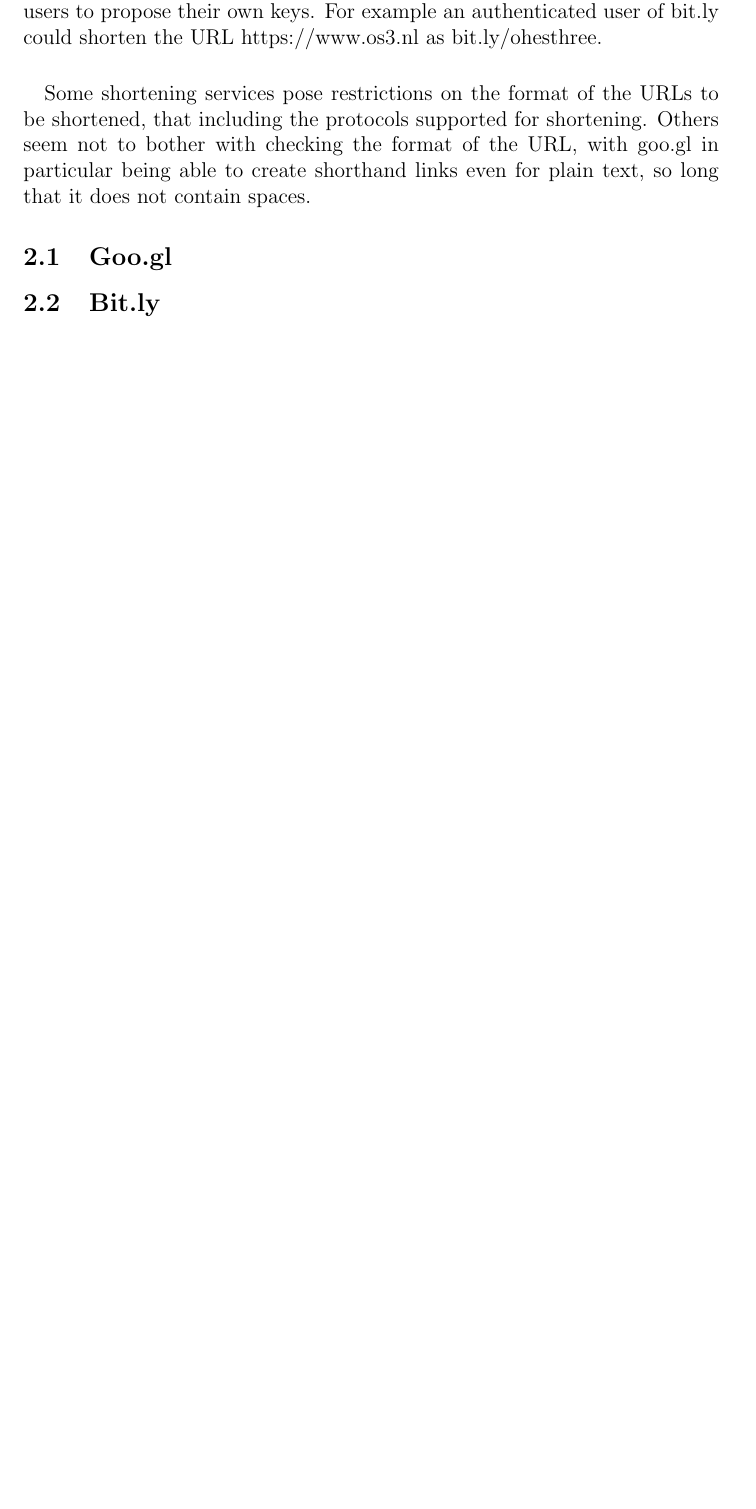
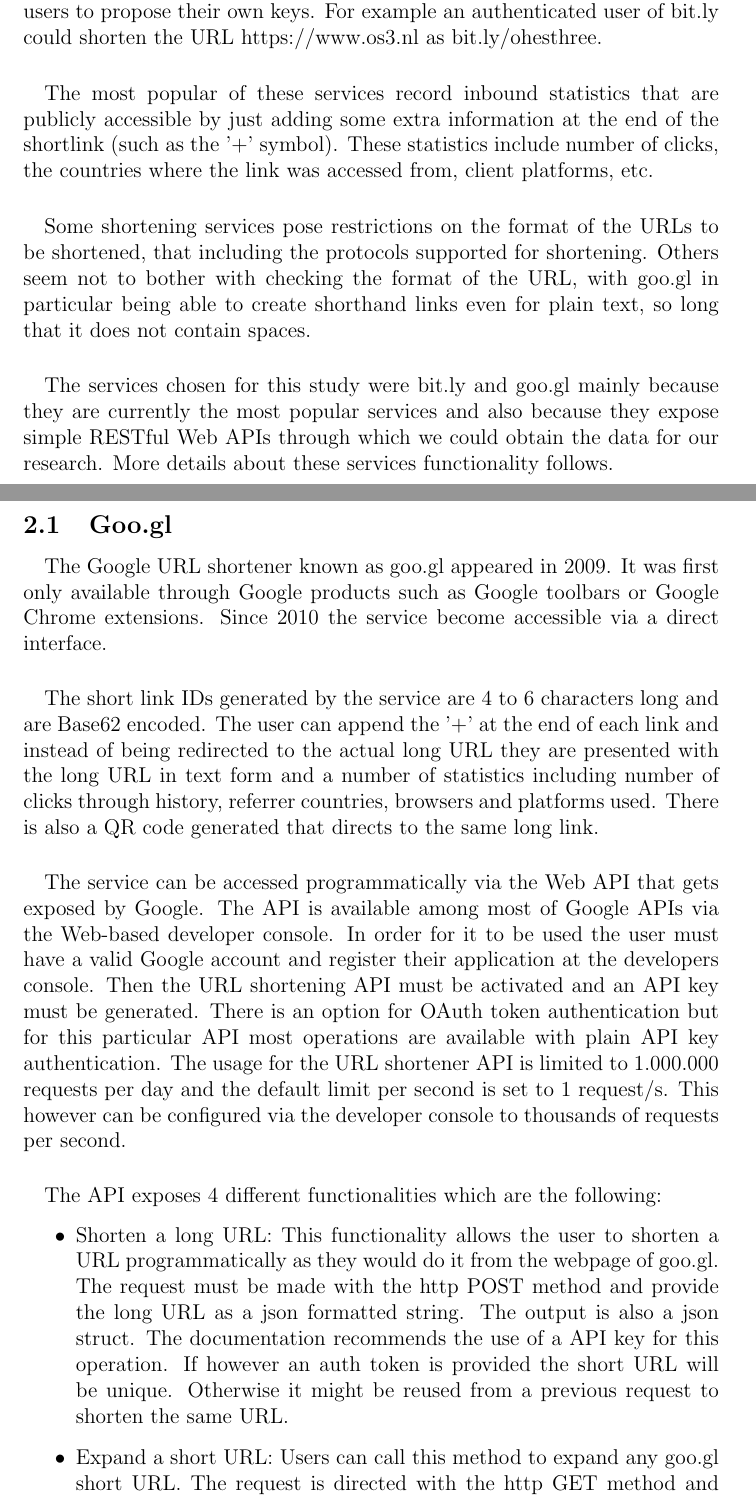
Before and after one commit to shortOS3/ssnreport, a LaTeX paper (ssn-report.tex): part of page 9 of 26 before the commit and two parts of pages 9 and 10 of 30 after it, the two joined at a grey line, cut so that both start at the same text, the shorter picture padded with empty space. Compiled offline with pdfLaTeX.

Commit message:
chapter 2

```diff
--- a/ssn-report.tex
+++ b/ssn-report.tex
@@ -144,7 +146,30 @@
 There are several techniques to generate unique IDs. Those can be encoded in base 36, assuming 26 letters and 10 numbers or alternatively, if uppercase and lowercase letters are differentiated, then each character can represent a single digit within a number of base 62 (26 + 26 + 10) and each. Each ID can be generated sequentially following the order from 0 to 9 and from Aa to Zz. Another way would be to invoke a hash function or a random number generator so that the ID sequence is not predictable. Some services allow users to propose their own keys. For example an authenticated user of bit.ly could shorten the URL https://www.os3.nl as bit.ly/ohesthree.
 
 \paragraph{}
+The most popular of these services record inbound statistics that are publicly accessible by just adding some extra information at the end of the shortlink (such as the '+' symbol). These statistics include number of clicks, the countries where the link was accessed from, client platforms, etc.
+
+\paragraph{}
 Some shortening services pose restrictions on the format of the URLs to be shortened, that including the protocols supported for shortening. Others seem not to bother with checking the format of the URL, with goo.gl in particular being able to create shorthand links even for plain text, so long that it does not contain spaces.
+
+\paragraph{}
+The services chosen for this study were bit.ly and goo.gl mainly because they are currently the most popular services and also because they expose simple RESTful Web APIs through which we could obtain the data for our research. More details about these services functionality follows.
 
 \subsection{Goo.gl}
 
+\paragraph{}
+The Google URL shortener known as goo.gl appeared in 2009. It was first only available through Google products such as Google toolbars or Google Chrome extensions. Since 2010 the service become accessible via a direct interface.
+
+\paragraph{}
+The short link IDs generated by the service are 4 to 6 characters long and are Base62 encoded. The user can append the '+' at the end of each link and instead of being redirected to the actual long URL they are presented with the long URL in text form and a number of statistics including number of clicks through history, referrer countries, browsers and platforms used. There is also a QR code generated that directs to the same long link.
+
+\paragraph{}
+The service can be accessed programmatically via the Web API that gets exposed by Google. The API is available among most of Google APIs via the Web-based developer console. In order for it to be used the user must have a valid Google account and register their application at the developers console. Then the URL shortening API must be activated and an API key must be generated. There is an option for OAuth token authentication but for this particular API most operations are available with plain API key authentication. The usage for the URL shortener API is limited to 1.000.000 requests per day and the default limit per second is set to 1 request/s. This however can be configured via the developer console to thousands of requests per second.
+
+\paragraph{}
+The API exposes 4 different functionalities which are the following:
+
+\begin{itemize}
+
+\item {Shorten a long URL:  This functionality allows the user to shorten a URL programmatically as they would do it from the webpage of goo.gl. The request must be made with the http POST method and provide the long URL as a json formatted string. The output is also a json struct. The documentation recommends the use of a API key for this operation. If however an auth token is provided the short URL will be unique. Otherwise it might be reused from a previous request to shorten the same URL.}
+\item {Expand a short URL: Users can call this method to expand any goo.gl short URL. The request is directed with the http GET method and the input is given as a URL parameter.  The output is given as a json struct. The documentation recommends the use of a API key for this operation}
+\item {Look up a short URL's analytics: Much like appending a '+' at the end of a short URL the analytics of a short URL can be accessed programmatically via the API. The user must first issue an expand request like the one described above, appending an extra URL parameter to add for details. The analytics along with the long URL are returned in json format. The user can also filter only the analytics fields they are interested in by adding extra parameters. The documentation recommends the use of a API key for this operation.}
```
Also changed, not shown: ssn-report.pdf, ssn-report.tex (91 more changed lines).
